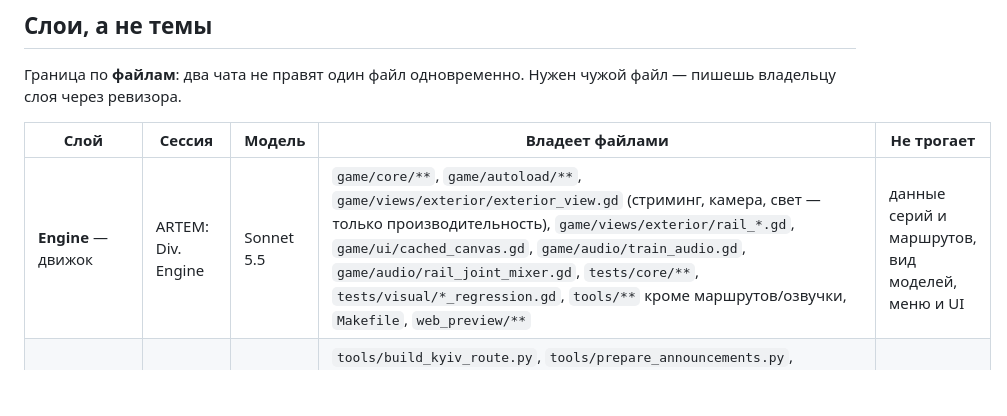
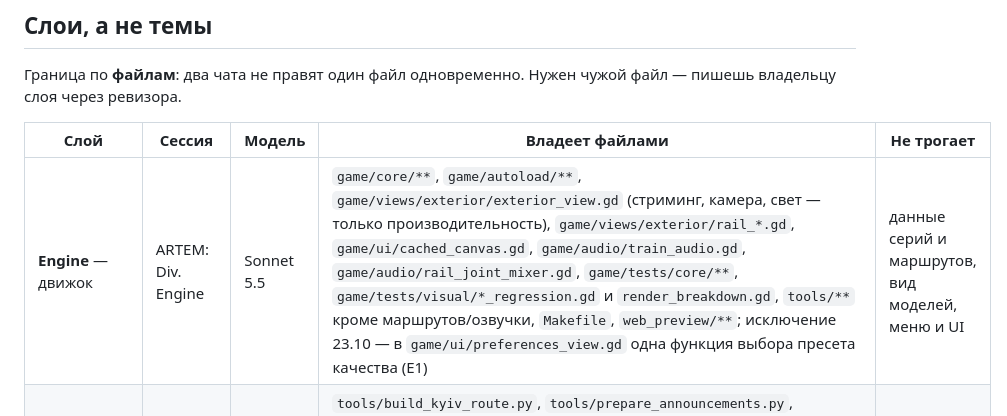
Before and after one commit to editorrc/train-simulator-, a Markdown page: docs/plans/divisions-2026-10.md, the part around the change. GitHub-like rendering; blank space fills up the shorter version.

Commit message:
Board: Engine owns game/tests, preset function in preferences_view
Co-Authored-By: Claude Opus 5.5 <noreply@anthropic.com>
Claude-Session: https://claude.ai/code/session_01Ai1R8oHrgf2FkspN15jcM6

```diff
--- a/docs/plans/divisions-2026-10.md
+++ b/docs/plans/divisions-2026-10.md
@@ -69,7 +69,7 @@ Train Emulator: каждое утверждение о поезде и лини
 
 | Слой | Сессия | Модель | Владеет файлами | Не трогает |
 |---|---|---|---|---|
-| **Engine** — движок | ARTEM: Div. Engine | Sonnet 5.5 | `game/core/**`, `game/autoload/**`, `game/views/exterior/exterior_view.gd` (стриминг, камера, свет — только производительность), `game/views/exterior/rail_*.gd`, `game/ui/cached_canvas.gd`, `game/audio/train_audio.gd`, `game/audio/rail_joint_mixer.gd`, `tests/core/**`, `tests/visual/*_regression.gd`, `tools/**` кроме маршрутов/озвучки, `Makefile`, `web_preview/**` | данные серий и маршрутов, вид моделей, меню и UI |
+| **Engine** — движок | ARTEM: Div. Engine | Sonnet 5.5 | `game/core/**`, `game/autoload/**`, `game/views/exterior/exterior_view.gd` (стриминг, камера, свет — только производительность), `game/views/exterior/rail_*.gd`, `game/ui/cached_canvas.gd`, `game/audio/train_audio.gd`, `game/audio/rail_joint_mixer.gd`, `game/tests/core/**`, `game/tests/visual/*_regression.gd` и `render_breakdown.gd`, `tools/**` кроме маршрутов/озвучки, `Makefile`, `web_preview/**`; исключение 23.10 — в `game/ui/preferences_view.gd` одна функция выбора пресета качества (E1) | данные серий и маршрутов, вид моделей, меню и UI |
 | **Routes** — пути и станции | ARTEM: Div. Routes | Sonnet 5.5 | `tools/build_kyiv_route.py`, `tools/prepare_announcements.py`, `game/content/base/routes/**`, `game/content/base/scenarios/**`, `schemas/{route,stations,track_graph,geometry,scenario}.schema.json`, `game/audio/station_announcer.gd`, `game/audio/station_cues.gd`, `game/ui/minimap.gd`, платформы и вывески в `exterior_view.gd` (`_build_platform`, `_build_station_sign`) | физику, вагоны, меню |
 | **Models** — подвижной состав | ARTEM: Div. Models | Sonnet 5.5 | `game/content/base/rolling_stock/**`, `schemas/{vehicle,consist,liveries,cab}.schema.json`, `game/views/exterior/train_car_3d.gd`, `cab_nose.gd`, `game/views/side/train_painter.gd` | физику, маршруты, меню; финальный свет и материалы сцены — Visual |
 | **Visual** — финальный вид | ARTEM: Div. Visual | Opus 5.5 | `game/scenes/main_menu.gd`, `game/ui/**` (кроме `cached_canvas.gd`, `minimap.gd`), окружение/свет/камера предпросмотра в `exterior_view.gd` (`setup` env, `_fit_preview`, `_build_studio_floor`), материалы и цвет в `train_car_3d.gd` по согласованию с Models, `docs/UI_DESIGN.md` | данные серий и маршрутов, физику |
```
